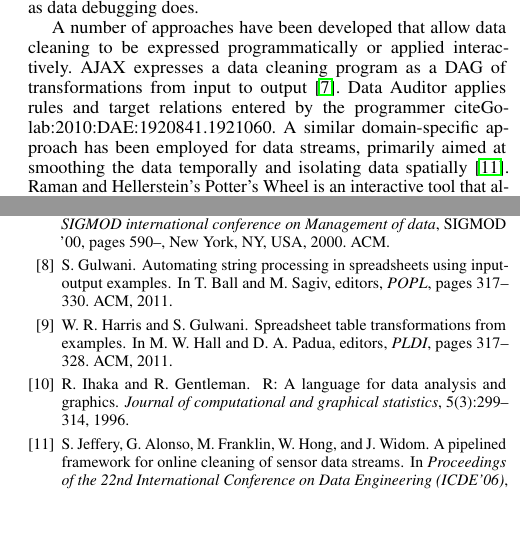
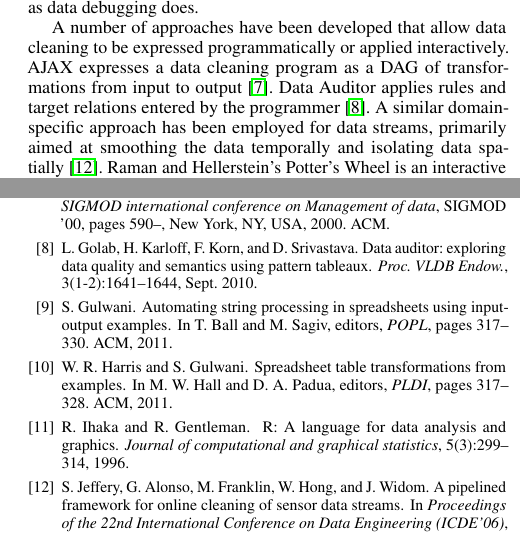
Before and after one commit to plasma-umass/DataDebug, a LaTeX paper (PLDI-2012/main.tex, which reads PLDI-2012/related.tex): two parts of the columns of pages 2 and 3 of 3, joined at a grey line, cut so that both start at the same text, the shorter picture padded with empty space. Compiled offline with pdfLaTeX; a missing font is replaced by an installed copy or a similar font.

Commit message:
Fixed citation (oops).

```diff
--- a/PLDI-2012/related.tex
+++ b/PLDI-2012/related.tex
@@ -20,7 +20,7 @@ be expressed programmatically or applied interactively. AJAX expresses
 a data cleaning program as a DAG of transformations from input to
 output~\cite{Galhardas:2000:AED:342009.336568}. Data Auditor applies
 rules and target relations entered by the
-programmer~cite{Golab:2010:DAE:1920841.1921060}. A similar
+programmer~\cite{Golab:2010:DAE:1920841.1921060}. A similar
 domain-specific approach has been employed for data streams, primarily
 aimed at smoothing the data temporally and isolating data
 spatially~\cite{1617508}. Raman and Hellerstein's Potter's Wheel is an
```
